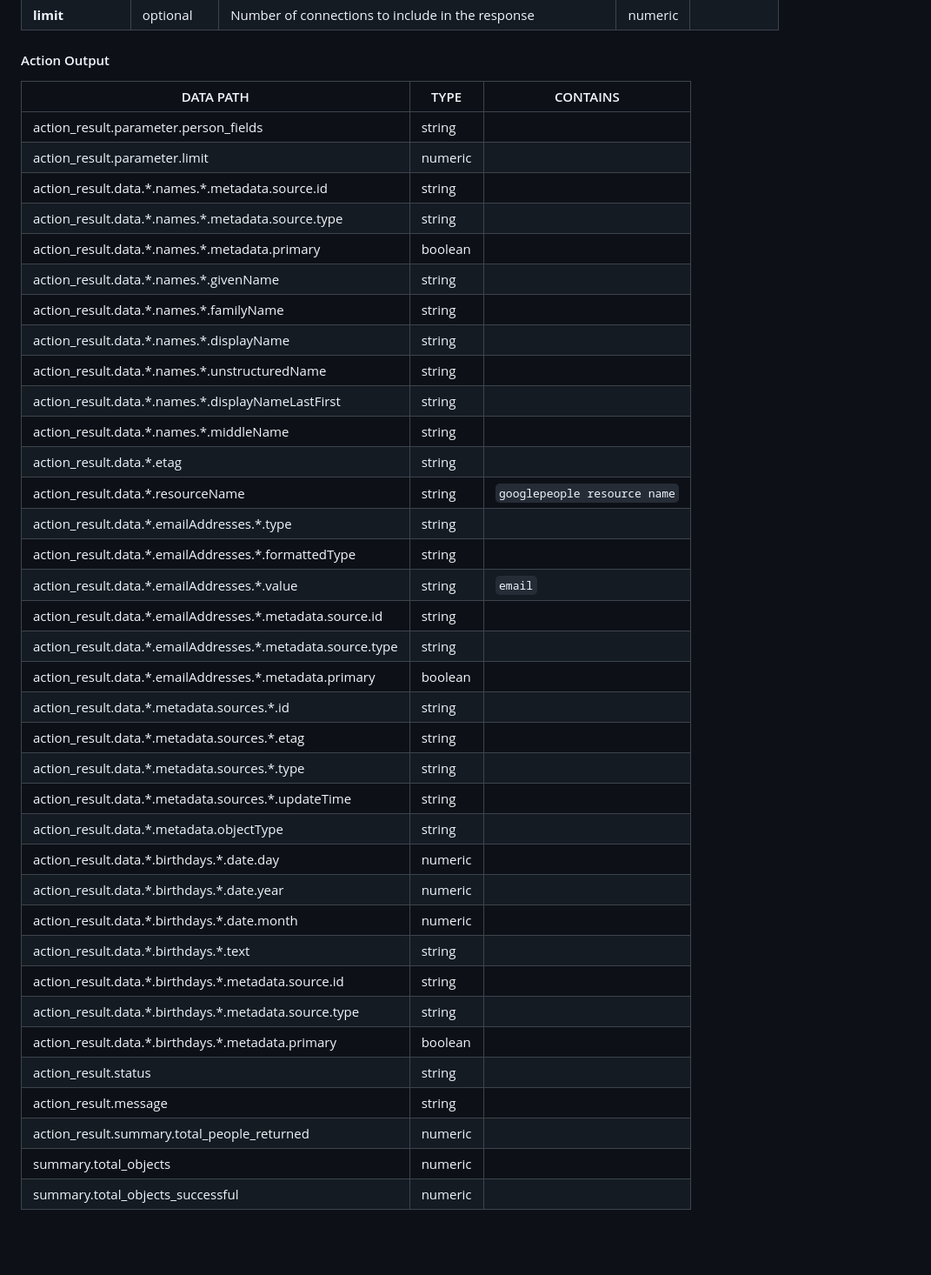
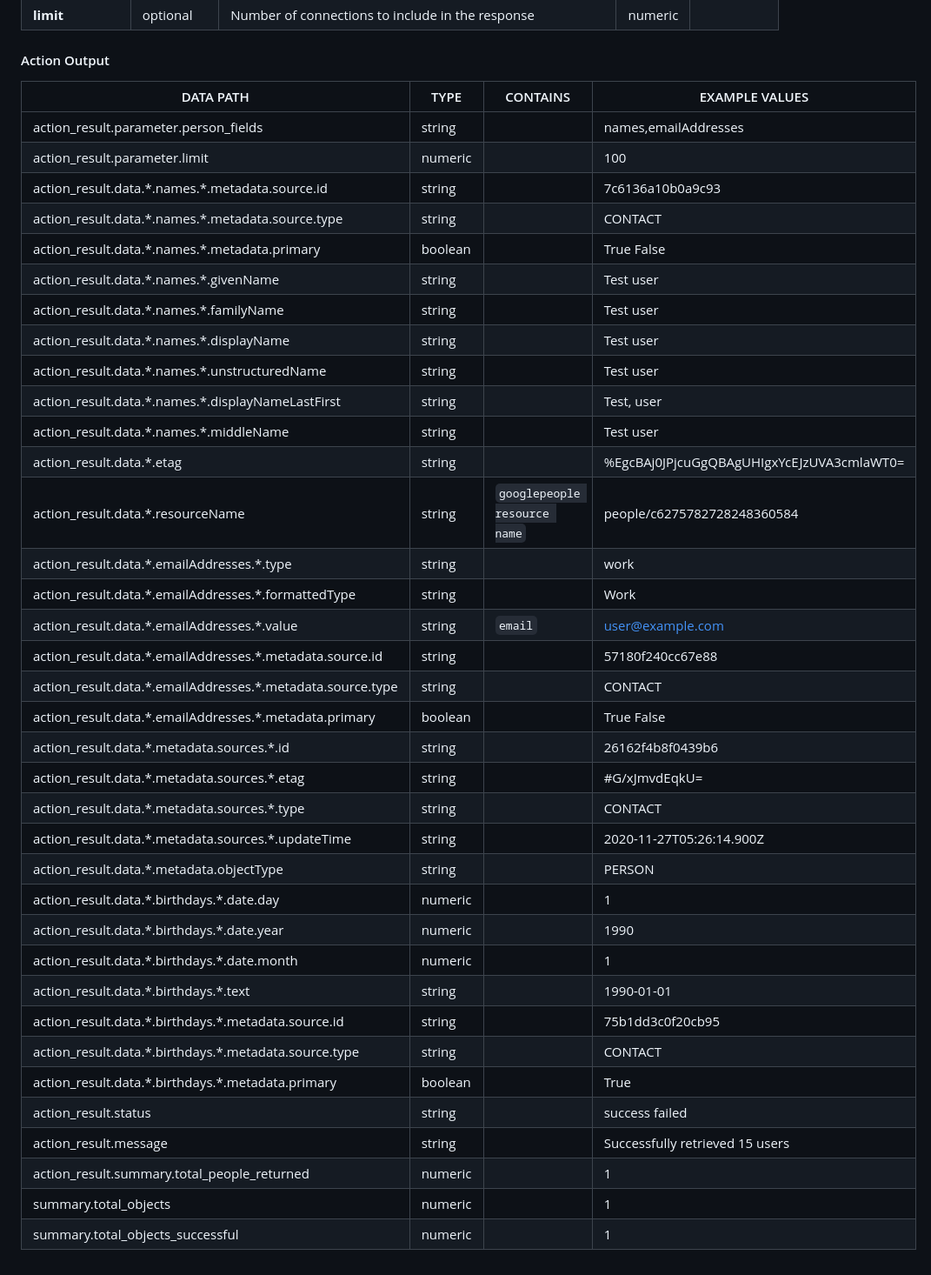
Before and after one commit to splunk-soar-connectors/googlepeople, a Markdown page: README.md, the part around one of its changes. Shown at 87% size. Rendered like a GitHub page; blank space fills up the shorter version.

```diff
--- a/README.md
+++ b/README.md
@@ -356,41 +356,41 @@ PARAMETER | REQUIRED | DESCRIPTION | TYPE | CONTAINS
 **limit** |  optional  | Number of connections to include in the response | numeric |
 
 #### Action Output
-DATA PATH | TYPE | CONTAINS
---------- | ---- | --------
-action\_result\.parameter\.person\_fields | string |
-action\_result\.parameter\.limit | numeric |
-action\_result\.data\.\*\.names\.\*\.metadata\.source\.id | string |
-action\_result\.data\.\*\.names\.\*\.metadata\.source\.type | string |
-action\_result\.data\.\*\.names\.\*\.metadata\.primary | boolean |
-action\_result\.data\.\*\.names\.\*\.givenName | string |
-action\_result\.data\.\*\.names\.\*\.familyName | string |
-action\_result\.data\.\*\.names\.\*\.displayName | string |
-action\_result\.data\.\*\.names\.\*\.unstructuredName | string |
-action\_result\.data\.\*\.names\.\*\.displayNameLastFirst | string |
-action\_result\.data\.\*\.names\.\*\.middleName | string |
-action\_result\.data\.\*\.etag | string |
-action\_result\.data\.\*\.resourceName | string |  `googlepeople resource name`
-action\_result\.data\.\*\.emailAddresses\.\*\.type | string |
-action\_result\.data\.\*\.emailAddresses\.\*\.formattedType | string |
-action\_result\.data\.\*\.emailAddresses\.\*\.value | string |  `email`
-action\_result\.data\.\*\.emailAddresses\.\*\.metadata\.source\.id | string |
-action\_result\.data\.\*\.emailAddresses\.\*\.metadata\.source\.type | string |
-action\_result\.data\.\*\.emailAddresses\.\*\.metadata\.primary | boolean |
-action\_result\.data\.\*\.metadata\.sources\.\*\.id | string |
-action\_result\.data\.\*\.metadata\.sources\.\*\.etag | string |
-action\_result\.data\.\*\.metadata\.sources\.\*\.type | string |
-action\_result\.data\.\*\.metadata\.sources\.\*\.updateTime | string |
-action\_result\.data\.\*\.metadata\.objectType | string |
-action\_result\.data\.\*\.birthdays\.\*\.date\.day | numeric |
-action\_result\.data\.\*\.birthdays\.\*\.date\.year | numeric |
-action\_result\.data\.\*\.birthdays\.\*\.date\.month | numeric |
-action\_result\.data\.\*\.birthdays\.\*\.text | string |
-action\_result\.data\.\*\.birthdays\.\*\.metadata\.source\.id | string |
-action\_result\.data\.\*\.birthdays\.\*\.metadata\.source\.type | string |
-action\_result\.data\.\*\.birthdays\.\*\.metadata\.primary | boolean |
-action\_result\.status | string |
-action\_result\.message | string |
-action\_result\.summary\.total\_people\_returned | numeric |
-summary\.total\_objects | numeric |
-summary\.total\_objects\_successful | numeric |
+DATA PATH | TYPE | CONTAINS | EXAMPLE VALUES
+--------- | ---- | -------- | --------------
+action_result.parameter.person_fields | string |  |   names,emailAddresses
+action_result.parameter.limit | numeric |  |   100
+action_result.data.\*.names.\*.metadata.source.id | string |  |   7c6136a10b0a9c93
+action_result.data.\*.names.\*.metadata.source.type | string |  |   CONTACT
+action_result.data.\*.names.\*.metadata.primary | boolean |  |   True  False
+action_result.data.\*.names.\*.givenName | string |  |   Test user
+action_result.data.\*.names.\*.familyName | string |  |   Test user
+action_result.data.\*.names.\*.displayName | string |  |   Test user
+action_result.data.\*.names.\*.unstructuredName | string |  |   Test user
+action_result.data.\*.names.\*.displayNameLastFirst | string |  |   Test, user
+action_result.data.\*.names.\*.middleName | string |  |   Test user
+action_result.data.\*.etag | string |  |   %EgcBAj0JPjcuGgQBAgUHIgxYcEJzUVA3cmlaWT0=
+action_result.data.\*.resourceName | string |  `googlepeople resource name`  |   people/c6275782728248360584
+action_result.data.\*.emailAddresses.\*.type | string |  |   work
+action_result.data.\*.emailAddresses.\*.formattedType | string |  |   Work
+action_result.data.\*.emailAddresses.\*.value | string |  `email`  |   user@example.com
+action_result.data.\*.emailAddresses.\*.metadata.source.id | string |  |   57180f240cc67e88
+action_result.data.\*.emailAddresses.\*.metadata.source.type | string |  |   CONTACT
+action_result.data.\*.emailAddresses.\*.metadata.primary | boolean |  |   True  False
+action_result.data.\*.metadata.sources.\*.id | string |  |   26162f4b8f0439b6
+action_result.data.\*.metadata.sources.\*.etag | string |  |   #G/xJmvdEqkU=
+action_result.data.\*.metadata.sources.\*.type | string |  |   CONTACT
+action_result.data.\*.metadata.sources.\*.updateTime | string |  |   2020-11-27T05:26:14.900Z
+action_result.data.\*.metadata.objectType | string |  |   PERSON
+action_result.data.\*.birthdays.\*.date.day | numeric |  |   1
+action_result.data.\*.birthdays.\*.date.year | numeric |  |   1990
+action_result.data.\*.birthdays.\*.date.month | numeric |  |   1
+action_result.data.\*.birthdays.\*.text | string |  |   1990-01-01
+action_result.data.\*.birthdays.\*.metadata.source.id | string |  |   75b1dd3c0f20cb95
+action_result.data.\*.birthdays.\*.metadata.source.type | string |  |   CONTACT
+action_result.data.\*.birthdays.\*.metadata.primary | boolean |  |   True
+action_result.status | string |  |   success  failed
+action_result.message | string |  |   Successfully retrieved 15 users
+action_result.summary.total_people_returned | numeric |  |   1
+summary.total_objects | numeric |  |   1
+summary.total_objects_successful | numeric |  |   1
```
Also changed, not shown: other parts of README.md (+154 -154 lines).
